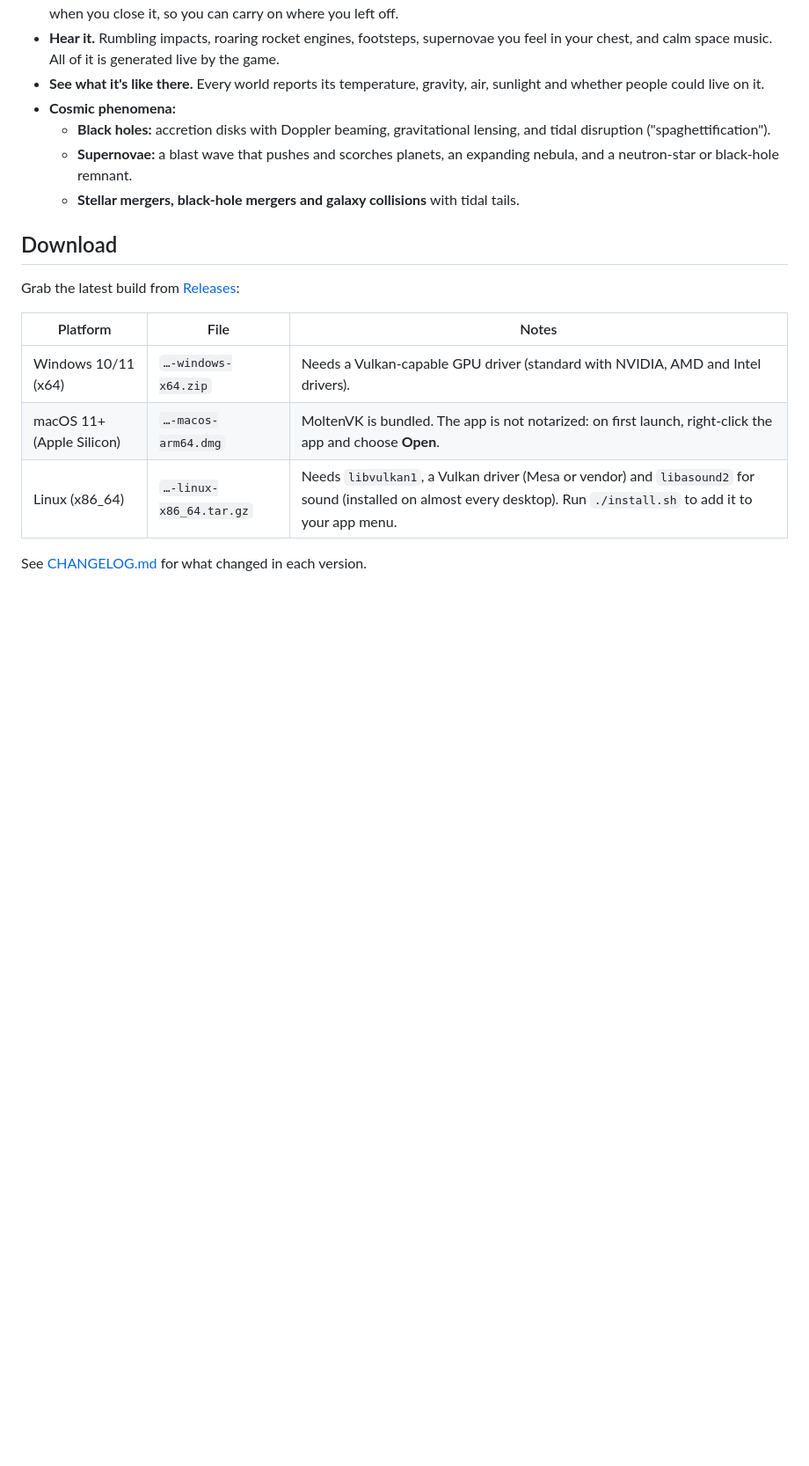
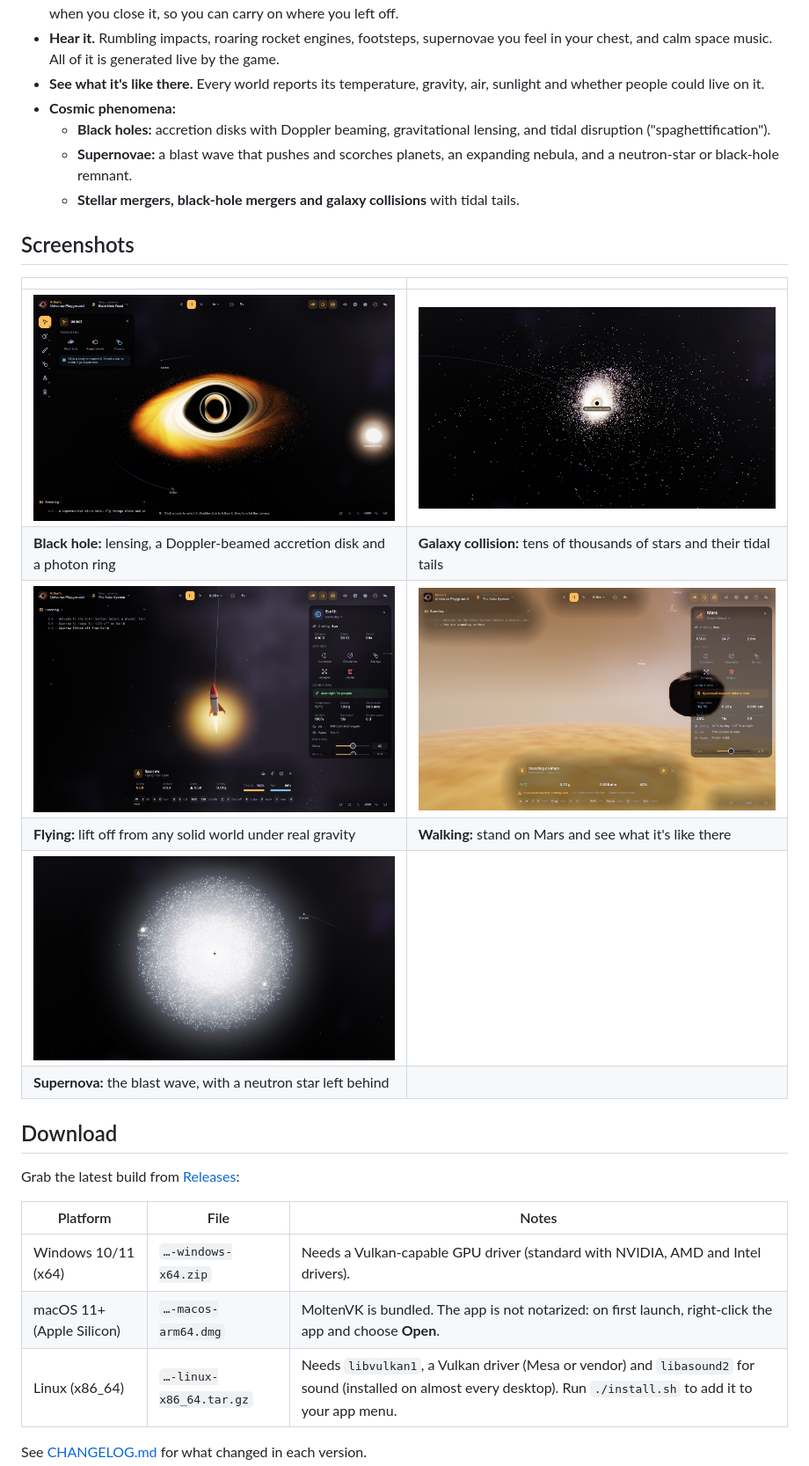
Before and after one commit to jonbp/arthurs-universe-playground, a Markdown page: README.md, the part around one of its changes. Shown at 88% size. Rendered like a GitHub page; pictures changed too: docs/screenshots/black-hole.jpg (added), docs/screenshots/flying.jpg (added), docs/screenshots/galaxy-collision.jpg (added); blank space fills up the shorter version.

Commit message:
Add screenshots and the vibe-coding note to the README
Six in-game screenshots (Solar System, black hole, galaxy collision, flying,
walking on Mars, supernova) in docs/screenshots, plus a note at the top that
the project is fully vibe coded, as a test of how far that can go.

Co-Authored-By: Claude Opus 5.5 <noreply@anthropic.com>

```diff
--- a/README.md
+++ b/README.md
@@ -19,6 +23,17 @@ A space sandbox written in **Rust + Vulkan**. Start with the Solar System, then:
   - **Black holes:** accretion disks with Doppler beaming, gravitational lensing, and tidal disruption ("spaghettification").
   - **Supernovae:** a blast wave that pushes and scorches planets, an expanding nebula, and a neutron-star or black-hole remnant.
   - **Stellar mergers, black-hole mergers and galaxy collisions** with tidal tails.
+
+## Screenshots
+
+| | |
+|---|---|
+| ![A supermassive black hole bending the light of its accretion disk](docs/screenshots/black-hole.jpg) | ![Two galaxies colliding, throwing out tidal tails](docs/screenshots/galaxy-collision.jpg) |
+| **Black hole:** lensing, a Doppler-beamed accretion disk and a photon ring | **Galaxy collision:** tens of thousands of stars and their tidal tails |
+| ![A rocket lifting off from Earth, with the flight panel below](docs/screenshots/flying.jpg) | ![Standing on Mars, with Phobos overhead and the conditions there](docs/screenshots/walking.jpg) |
+| **Flying:** lift off from any solid world under real gravity | **Walking:** stand on Mars and see what it's like there |
+| ![A blue supergiant's supernova blast wave](docs/screenshots/supernova.jpg) | |
+| **Supernova:** the blast wave, with a neutron star left behind | |
 
 ## Download
 
```
Also changed, not shown: other parts of README.md (+4 -0 lines), docs/screenshots/solar-system.jpg (added).
